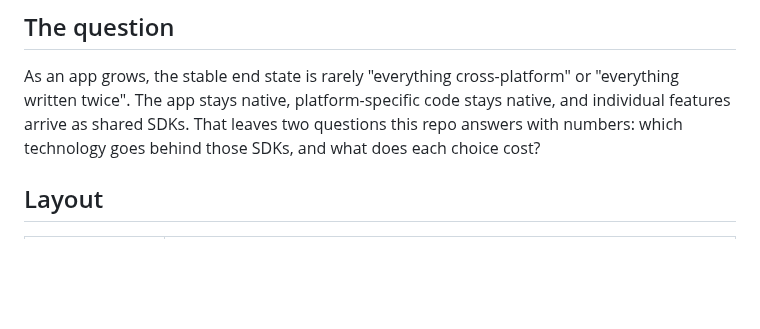
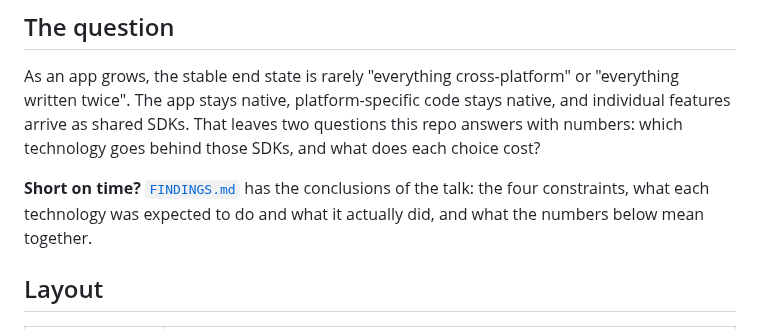
Before and after one commit to daniboybye/fightdeck, a Markdown page: README.md, the part around the change. Rendered like a GitHub page; blank space fills up the shorter version.

```diff
--- a/README.md
+++ b/README.md
@@ -15,6 +15,10 @@ As an app grows, the stable end state is rarely "everything cross-platform" or "
 written twice". The app stays native, platform-specific code stays native, and individual
 features arrive as shared SDKs. That leaves two questions this repo answers with numbers:
 which technology goes behind those SDKs, and what does each choice cost?
+
+**Short on time?** [`FINDINGS.md`](FINDINGS.md) has the conclusions of the talk: the four
+constraints, what each technology was expected to do and what it actually did, and what the
+numbers below mean together.
 
 ## Layout
 
```
Also changed, not shown: FINDINGS.md (added, +317 -0 lines).
